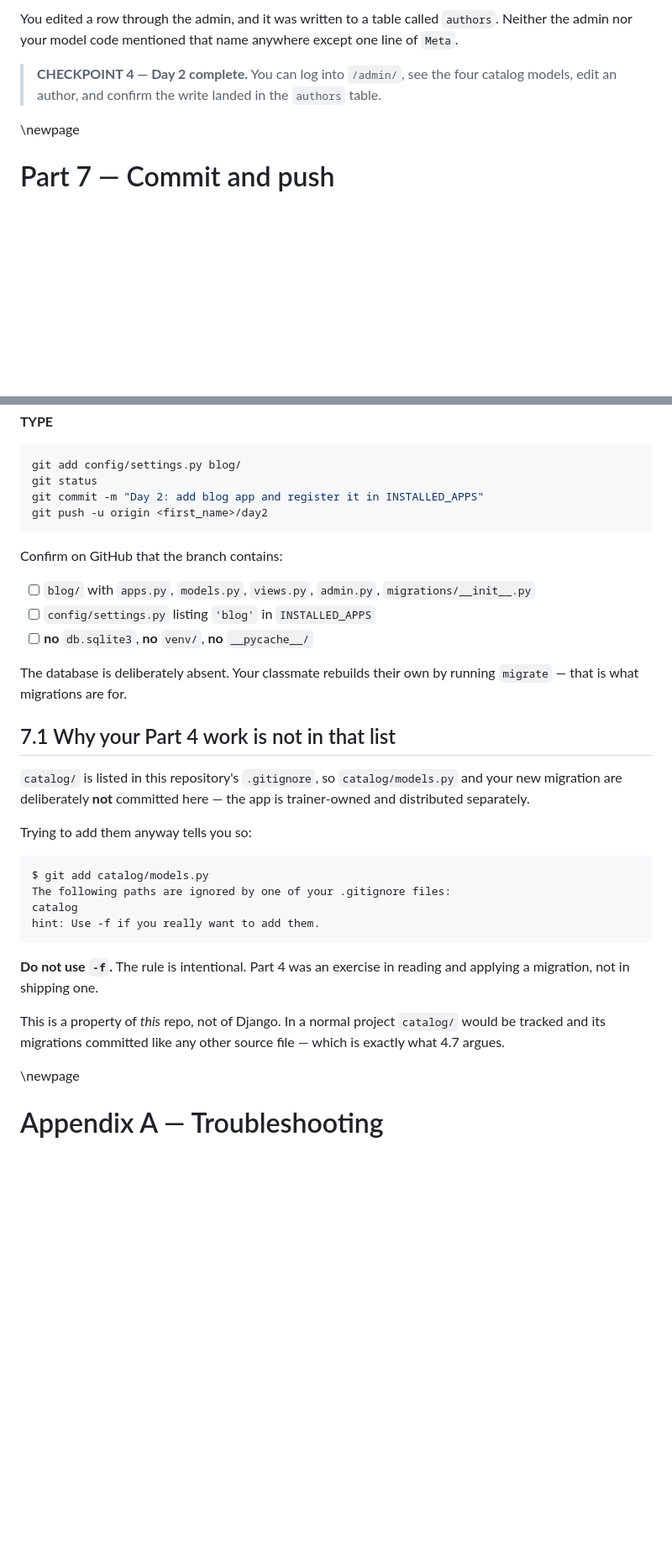
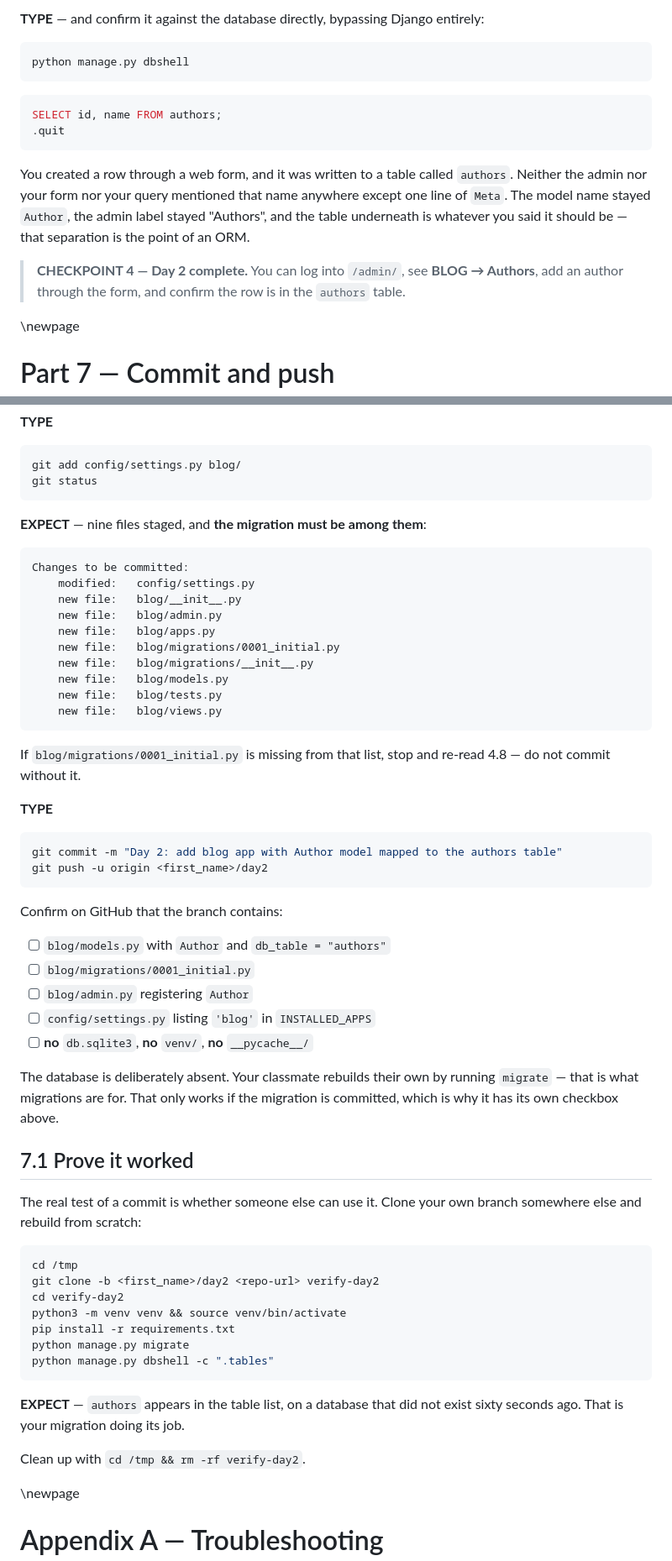
Before and after one commit to kode-mafia008/django-lab, a Markdown page: guides/README-day2.md, 2 parts joined by grey strips. Shown at 84% size. Drawn GitHub-style; blank space fills up the shorter version.

````diff
--- a/guides/README-day2.md
+++ b/guides/README-day2.md
@@ -767,7 +835,19 @@ print(Author._meta.db_table, '|', a.name, '|', a.bio[:40])
 
-You edited a row through the admin, and it was written to a table called `authors`. Neither the admin nor your model code mentioned that name anywhere except one line of `Meta`.
+**TYPE** — and confirm it against the database directly, bypassing Django entirely:
 
-> **CHECKPOINT 4 — Day 2 complete.** You can log into `/admin/`, see the four catalog models, edit an author, and confirm the write landed in the `authors` table.
+```bash
+python manage.py dbshell
+```
+
+```sql
+SELECT id, name FROM authors;
+.quit
+```
+
+You created a row through a web form, and it was written to a table called `authors`. Neither the admin nor your form nor your query mentioned that name anywhere except one line of `Meta`. The model name stayed `Author`, the admin label stayed "Authors", and the table underneath is whatever you said it should be — that separation is the point of an ORM.
+
+> **CHECKPOINT 4 — Day 2 complete.** You can log into `/admin/`, see **BLOG → Authors**, add an author through the form, and confirm the row is in the `authors` table.
+
 
 \newpage
 
@@ -786,34 +866,59 @@ git status
 ```bash
 git add config/settings.py blog/
 git status
-git commit -m "Day 2: add blog app and register it in INSTALLED_APPS"
+```
+
+**EXPECT** — nine files staged, and **the migration must be among them**:
+
+```
+Changes to be committed:
+	modified:   config/settings.py
+	new file:   blog/__init__.py
+	new file:   blog/admin.py
+	new file:   blog/apps.py
+	new file:   blog/migrations/0001_initial.py
+	new file:   blog/migrations/__init__.py
+	new file:   blog/models.py
+	new file:   blog/tests.py
+	new file:   blog/views.py
+```
+
+If `blog/migrations/0001_initial.py` is missing from that list, stop and re-read 4.8 — do not commit without it.
+
+**TYPE**
+
+```bash
+git commit -m "Day 2: add blog app with Author model mapped to the authors table"
 git push -u origin <first_name>/day2
 ```
 
 Confirm on GitHub that the branch contains:
 
-- [ ] `blog/` with `apps.py`, `models.py`, `views.py`, `admin.py`, `migrations/__init__.py`
+- [ ] `blog/models.py` with `Author` and `db_table = "authors"`
+- [ ] `blog/migrations/0001_initial.py`
+- [ ] `blog/admin.py` registering `Author`
 - [ ] `config/settings.py` listing `'blog'` in `INSTALLED_APPS`
 - [ ] **no** `db.sqlite3`, **no** `venv/`, **no** `__pycache__/`
 
-The database is deliberately absent. Your classmate rebuilds their own by running `migrate` — that is what migrations are for.
+The database is deliberately absent. Your classmate rebuilds their own by running `migrate` — that is what migrations are for. That only works if the migration is committed, which is why it has its own checkbox above.
 
-## 7.1 Why your Part 4 work is not in that list
+## 7.1 Prove it worked
 
-`catalog/` is listed in this repository's `.gitignore`, so `catalog/models.py` and your new migration are deliberately **not** committed here — the app is trainer-owned and distributed separately.
+The real test of a commit is whether someone else can use it. Clone your own branch somewhere else and rebuild from scratch:
 
-Trying to add them anyway tells you so:
-
-```
-$ git add catalog/models.py
-The following paths are ignored by one of your .gitignore files:
-catalog
-hint: Use -f if you really want to add them.
+```bash
+cd /tmp
+git clone -b <first_name>/day2 <repo-url> verify-day2
+cd verify-day2
+python3 -m venv venv && source venv/bin/activate
+pip install -r requirements.txt
+python manage.py migrate
+python manage.py dbshell -c ".tables"
 ```
 
-**Do not use `-f`.** The rule is intentional. Part 4 was an exercise in reading and applying a migration, not in shipping one.
+**EXPECT** — `authors` appears in the table list, on a database that did not exist sixty seconds ago. That is your migration doing its job.
 
-This is a property of *this* repo, not of Django. In a normal project `catalog/` would be tracked and its migrations committed like any other source file — which is exactly what 4.7 argues.
+Clean up with `cd /tmp && rm -rf verify-day2`.
 
 \newpage
 
````
Also changed, not shown: other parts of guides/README-day2.md (+248 -174 lines).
